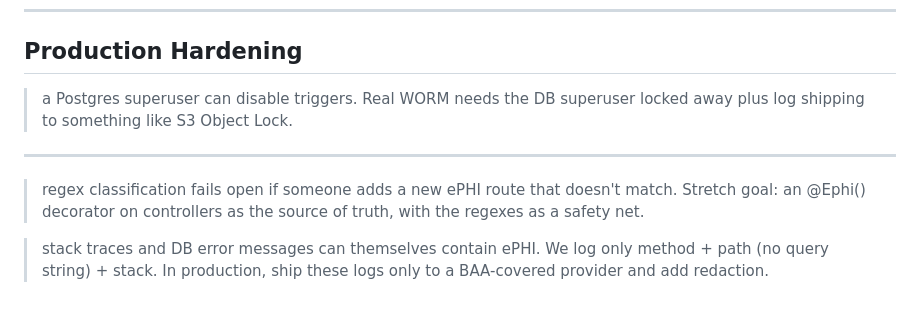
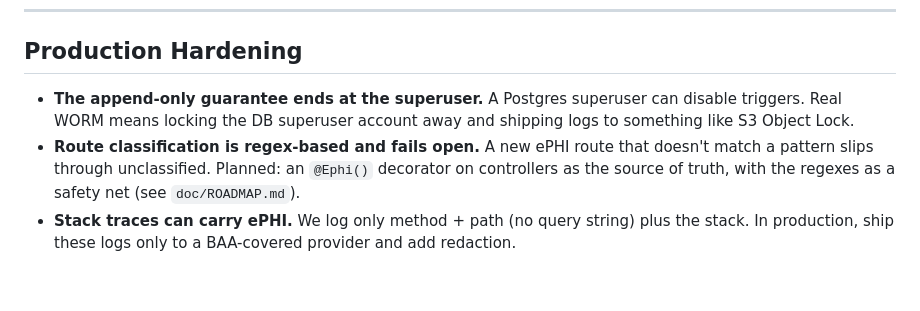
Before and after one commit to UmarHassanKhan929/hipaa-sentinel, a Markdown page: README.md, the part around the change. GitHub-like rendering.

```diff
--- a/README.md
+++ b/README.md
@@ -64,10 +64,6 @@ Re-record after changes with [vhs](https://github.com/charmbracelet/vhs): `vhs d
 
 ## Production Hardening
 
-> a Postgres superuser can disable triggers. Real WORM needs the DB superuser locked away plus log shipping to something like S3 Object Lock.
-
----
-
-> regex classification fails open if someone adds a new ePHI route that doesn't match. Stretch goal: an @Ephi() decorator on controllers as the source of truth, with the regexes as a safety net.
-
-> stack traces and DB error messages can themselves contain ePHI. We log only method + path (no query string) + stack. In production, ship these logs only to a BAA-covered provider and add redaction.
+- **The append-only guarantee ends at the superuser.** A Postgres superuser can disable triggers. Real WORM means locking the DB superuser account away and shipping logs to something like S3 Object Lock.
+- **Route classification is regex-based and fails open.** A new ePHI route that doesn't match a pattern slips through unclassified. Planned: an `@Ephi()` decorator on controllers as the source of truth, with the regexes as a safety net (see `doc/ROADMAP.md`).
+- **Stack traces can carry ePHI.** We log only method + path (no query string) plus the stack. In production, ship these logs only to a BAA-covered provider and add redaction.
```
